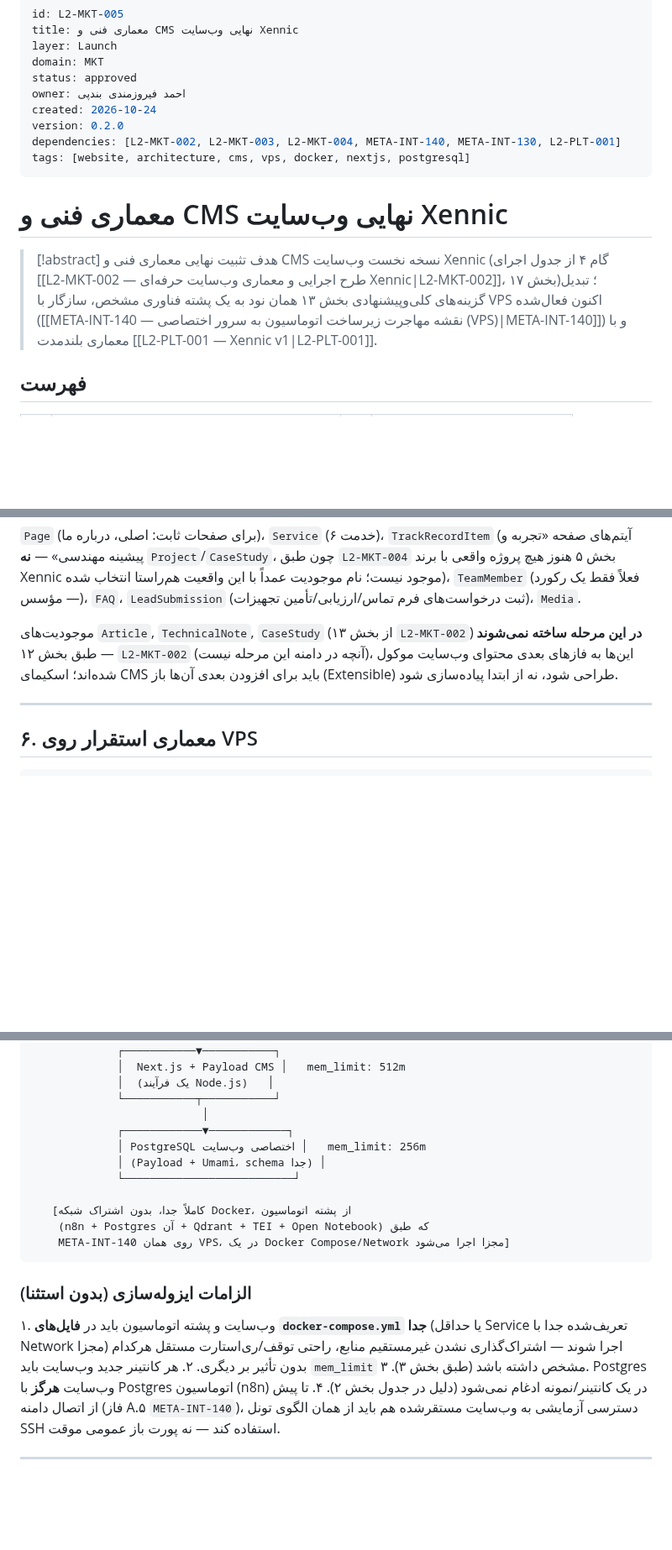
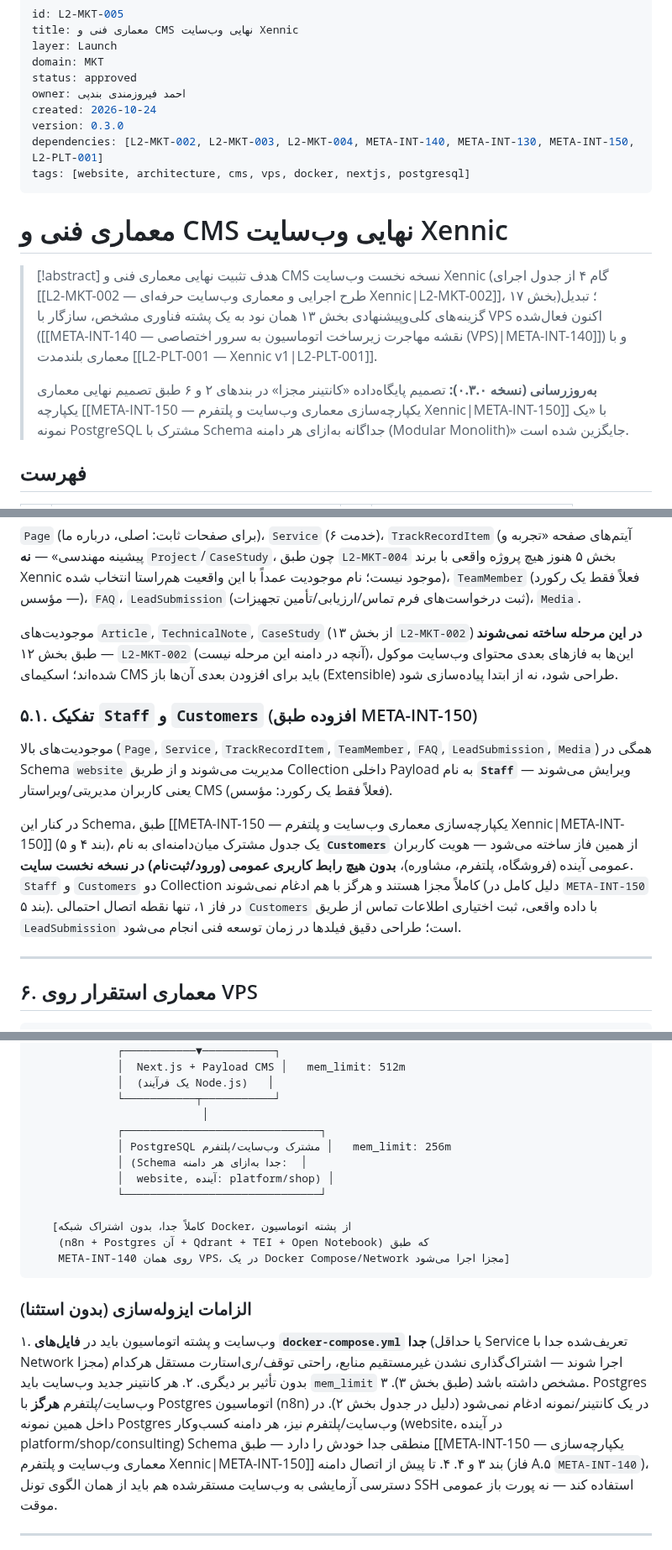
Before and after one commit to feerozmandi/ZNNY-Xennic-Vault, a Markdown page: 03_Launch/L2-MKT/L2-MKT-005 — معماری فنی و CMS نهایی وب‌سایت Xennic.md, 3 parts joined by grey strips. Shown at 84% size. Rendered like a GitHub page; blank space fills up the shorter version.

Commit message:
docs(L2-MKT-005): align database decision with META-INT-150 monolith
Co-authored-by: arena-agent <297053741+arena-agent@users.noreply.github.com>

```diff
--- a/03_Launch/L2-MKT/L2-MKT-005 — معماری فنی و CMS نهایی وب‌سایت Xennic.md
+++ b/03_Launch/L2-MKT/L2-MKT-005 — معماری فنی و CMS نهایی وب‌سایت Xennic.md
@@ -6,8 +6,8 @@ domain: MKT
 status: approved
 owner: احمد فیروزمندی بندپی
 created: 2026-10-24
-version: 0.2.0
-dependencies: [L2-MKT-002, L2-MKT-003, L2-MKT-004, META-INT-140, META-INT-130, L2-PLT-001]
+version: 0.3.0
+dependencies: [L2-MKT-002, L2-MKT-003, L2-MKT-004, META-INT-140, META-INT-130, META-INT-150, L2-PLT-001]
 tags: [website, architecture, cms, vps, docker, nextjs, postgresql]
 ---
 
@@ -15,6 +15,8 @@ tags: [website, architecture, cms, vps, docker, nextjs, postgresql]
 
 > [!abstract] هدف
 > تثبیت نهایی معماری فنی و CMS نسخه نخست وب‌سایت Xennic (گام ۴ از جدول اجرای [[L2-MKT-002 — طرح اجرایی و معماری وب‌سایت حرفه‌ای Xennic|L2-MKT-002]]، بخش ۱۷)؛ تبدیل گزینه‌های کلی‌وپیشنهادی بخش ۱۳ همان نود به یک پشته فناوری مشخص، سازگار با VPS اکنون فعال‌شده ([[META-INT-140 — نقشه مهاجرت زیرساخت اتوماسیون به سرور اختصاصی (VPS)|META-INT-140]]) و با معماری بلندمدت [[L2-PLT-001 — Xennic v1|L2-PLT-001]].
+>
+> **به‌روزرسانی (نسخه ۰.۳.۰):** تصمیم پایگاه‌داده «کانتینر مجزا» در بندهای ۲ و ۶ طبق تصمیم نهایی معماری یکپارچه [[META-INT-150 — یکپارچه‌سازی معماری وب‌سایت و پلتفرم Xennic|META-INT-150]] با «یک نمونه PostgreSQL مشترک با Schema جداگانه به‌ازای هر دامنه (Modular Monolith)» جایگزین شده است.
 
 ## فهرست
 
@@ -109,6 +111,12 @@ tags: [website, architecture, cms, vps, docker, nextjs, postgresql]
 
 موجودیت‌های `Article`, `TechnicalNote`, `CaseStudy` (از بخش ۱۳ `L2-MKT-002`) **در این مرحله ساخته نمی‌شوند** — طبق بخش ۱۲ `L2-MKT-002` (آنچه در دامنه این مرحله نیست)، این‌ها به فازهای بعدی محتوای وب‌سایت موکول شده‌اند؛ اسکیمای CMS باید برای افزودن بعدی آن‌ها باز (Extensible) طراحی شود، نه از ابتدا پیاده‌سازی شود.
 
+### ۵.۱. تفکیک `Staff` و `Customers` (افزوده طبق META-INT-150)
+
+موجودیت‌های بالا (`Page`, `Service`, `TrackRecordItem`, `TeamMember`, `FAQ`, `LeadSubmission`, `Media`) همگی در Schema `website` مدیریت می‌شوند و از طریق Collection داخلی Payload به نام **`Staff`** ویرایش می‌شوند — یعنی کاربران مدیریتی/ویراستار CMS (فعلاً فقط یک رکورد: مؤسس).
+
+در کنار این Schema، طبق [[META-INT-150 — یکپارچه‌سازی معماری وب‌سایت و پلتفرم Xennic|META-INT-150]] (بند ۴ و ۵)، یک جدول مشترک میان‌دامنه‌ای به نام **`Customers`** از همین فاز ساخته می‌شود — هویت کاربران عمومی آینده (فروشگاه، پلتفرم، مشاوره)، **بدون هیچ رابط کاربری عمومی (ورود/ثبت‌نام) در نسخه نخست سایت**. `Staff` و `Customers` دو Collection کاملاً مجزا هستند و هرگز با هم ادغام نمی‌شوند (دلیل کامل در `META-INT-150` بند ۵). در فاز ۱، تنها نقطه اتصال احتمالی `Customers` با داده واقعی، ثبت اختیاری اطلاعات تماس از طریق `LeadSubmission` است؛ طراحی دقیق فیلدها در زمان توسعه فنی انجام می‌شود.
+
 ---
 
 ## ۶. معماری استقرار روی VPS
@@ -134,10 +142,11 @@ tags: [website, architecture, cms, vps, docker, nextjs, postgresql]
              │  (یک فرآیند Node.js)   │
              └───────────┬───────────┘
                           │
-             ┌────────────▼────────────┐
-             │ PostgreSQL اختصاصی وب‌سایت │   mem_limit: 256m
-             │ (Payload + Umami، schema جدا) │
-             └──────────────────────────┘
+             ┌──────────────────────────────┐
+             │ PostgreSQL مشترک وب‌سایت/پلتفرم │   mem_limit: 256m
+             │ (Schema جدا به‌ازای هر دامنه:  │
+             │  website, آینده: platform/shop) │
+             └──────────────────────────────┘
 
    [کاملاً جدا، بدون اشتراک شبکه Docker، از پشته اتوماسیون
     (n8n + Postgres آن + Qdrant + TEI + Open Notebook) که طبق
@@ -148,7 +157,7 @@ tags: [website, architecture, cms, vps, docker, nextjs, postgresql]
 
 ۱. وب‌سایت و پشته اتوماسیون باید در **فایل‌های `docker-compose.yml` جدا** (یا حداقل Service تعریف‌شده جدا با Network مجزا) اجرا شوند — اشتراک‌گذاری نشدن غیرمستقیم منابع، راحتی توقف/ری‌استارت مستقل هرکدام بدون تأثیر بر دیگری.
 ۲. هر کانتینر جدید وب‌سایت باید `mem_limit` مشخص داشته باشد (طبق بخش ۳).
-۳. Postgres وب‌سایت **هرگز** با Postgres اتوماسیون (n8n) در یک کانتینر/نمونه ادغام نمی‌شود (دلیل در جدول بخش ۲).
+۳. Postgres وب‌سایت/پلتفرم **هرگز** با Postgres اتوماسیون (n8n) در یک کانتینر/نمونه ادغام نمی‌شود (دلیل در جدول بخش ۲). در داخل همین نمونه Postgres وب‌سایت/پلتفرم نیز، هر دامنه کسب‌وکار (website، در آینده platform/shop/consulting) Schema منطقی جدا خودش را دارد — طبق [[META-INT-150 — یکپارچه‌سازی معماری وب‌سایت و پلتفرم Xennic\|META-INT-150]] بند ۳ و ۴.
 ۴. تا پیش از اتصال دامنه (فاز A.۵ `META-INT-140`)، دسترسی آزمایشی به وب‌سایت مستقر‌شده هم باید از همان الگوی تونل SSH استفاده کند — نه پورت باز عمومی موقت.
 
 ---
```
Also changed, not shown: other parts of 03_Launch/L2-MKT/L2-MKT-005 — معماری فنی و CMS نهایی وب‌سایت Xennic.md (+4 -2 lines).
